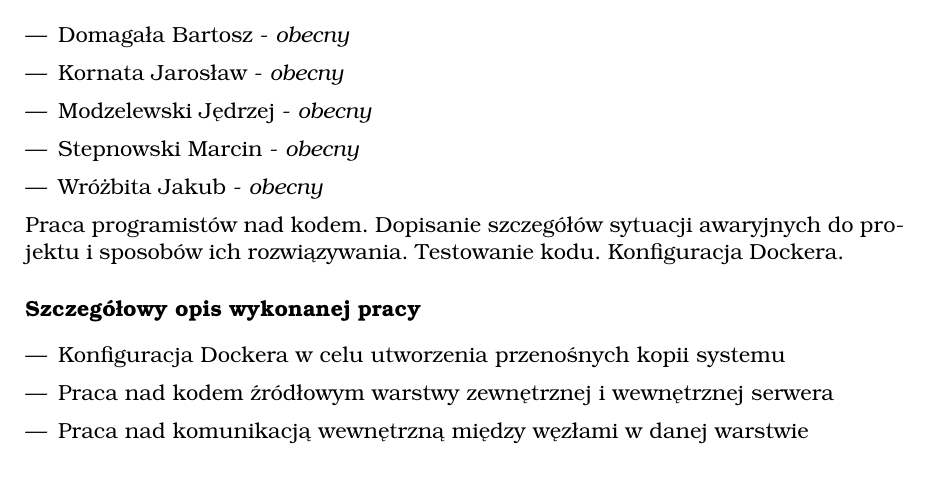
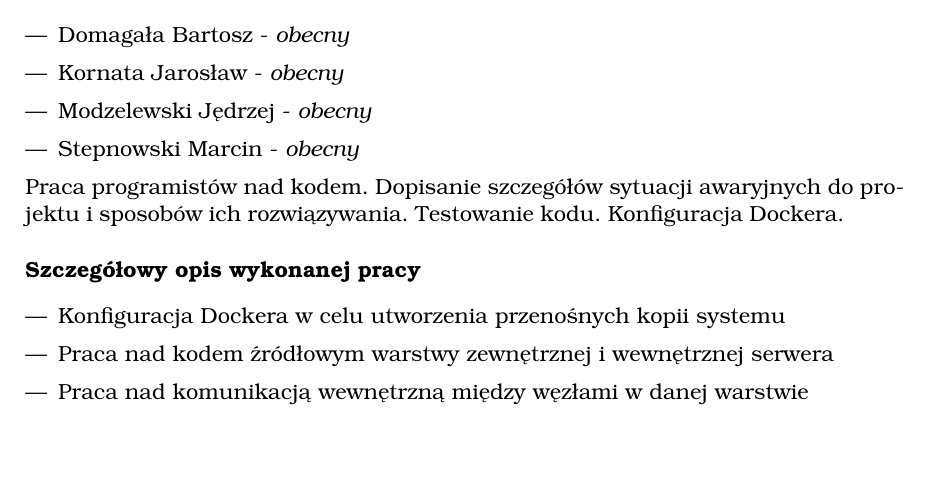
Before and after one commit to WezSieTato/SRO, a LaTeX document (doc/tex/main.tex, which reads doc/tex/plan.tex): part of page 39 of 49, cut so that both start at the same text, the shorter picture padded with empty space. Compiled offline with pdfLaTeX.

Commit message:
Super projekt Jordan

```diff
--- a/doc/tex/plan.tex
+++ b/doc/tex/plan.tex
@@ -482,7 +482,6 @@
 \item Kornata Jarosław - \textit{obecny}
 \item Modzelewski Jędrzej - \textit{obecny}
 \item Stepnowski Marcin - \textit{obecny}
-\item Wróżbita Jakub - \textit{obecny}
 \end{itemize}
 
 \par{Praca programistów nad kodem. Dopisanie szczegółów sytuacji awaryjnych do projektu i sposobów ich rozwiązywania. Testowanie kodu. Konfiguracja Dockera.}
```
Also changed, not shown: 1 other file.
